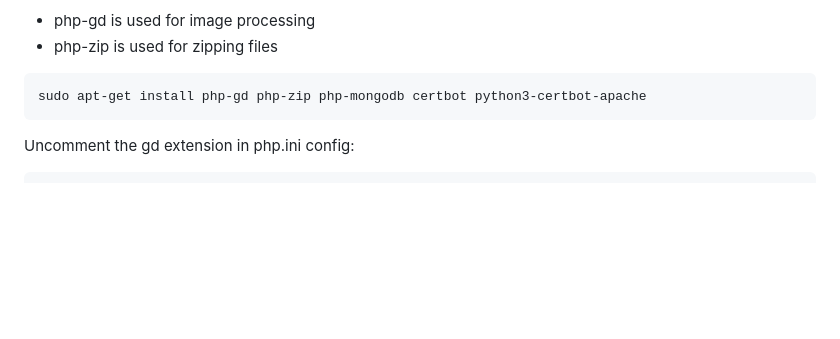
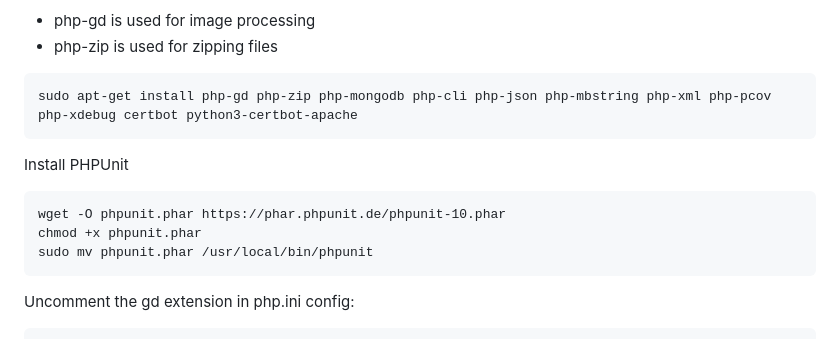
Before and after one commit to henry-jacq/photogram-mongodb, a Markdown page: README.md, the part around the change. Rendered like a GitHub page; blank space fills up the shorter version.

````diff
--- a/README.md
+++ b/README.md
@@ -49,7 +49,14 @@ Install php-gd and php-zup extension:
 - php-zip is used for zipping files
 
 ```bash
-sudo apt-get install php-gd php-zip php-mongodb certbot python3-certbot-apache
+sudo apt-get install php-gd php-zip php-mongodb php-cli php-json php-mbstring php-xml php-pcov php-xdebug certbot python3-certbot-apache
+```
+
+Install PHPUnit
+```
+wget -O phpunit.phar https://phar.phpunit.de/phpunit-10.phar
+chmod +x phpunit.phar
+sudo mv phpunit.phar /usr/local/bin/phpunit
 ```
 
 Uncomment the gd extension in php.ini config:
````
